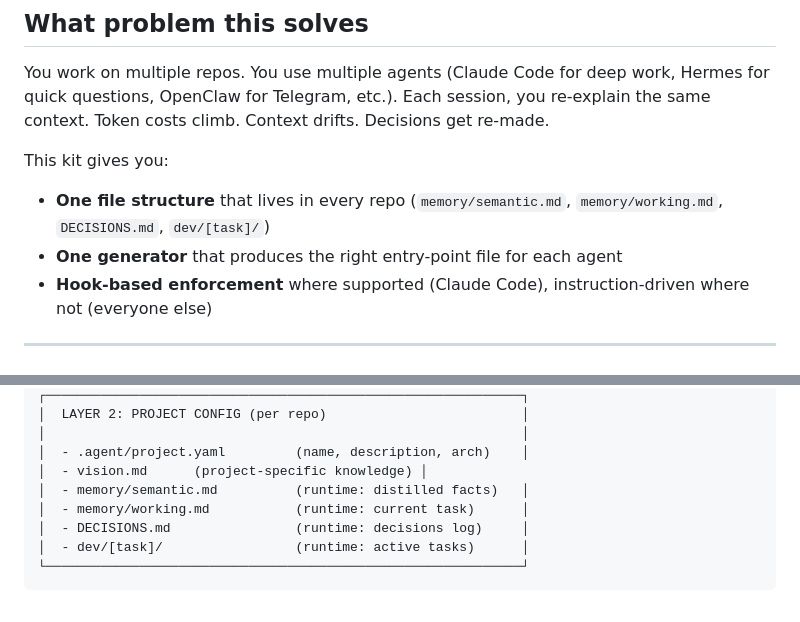
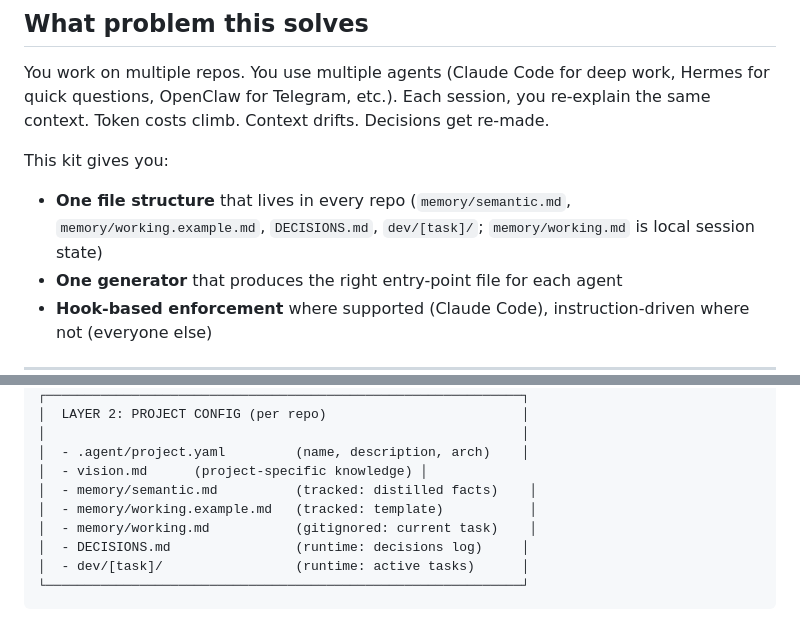
Before and after one commit to aommi/agent-memory-kit, a Markdown page: README.md, 2 parts joined by grey strips. Drawn GitHub-style.

Commit message:
docs: update overview and diagram for working.example.md

```diff
--- a/README.md
+++ b/README.md
@@ -9,7 +9,7 @@ A file-based memory system for solo developers who switch between AI coding agen
 You work on multiple repos. You use multiple agents (Claude Code for deep work, Hermes for quick questions, OpenClaw for Telegram, etc.). Each session, you re-explain the same context. Token costs climb. Context drifts. Decisions get re-made.
 
 This kit gives you:
-- **One file structure** that lives in every repo (`memory/semantic.md`, `memory/working.md`, `DECISIONS.md`, `dev/[task]/`)
+- **One file structure** that lives in every repo (`memory/semantic.md`, `memory/working.example.md`, `DECISIONS.md`, `dev/[task]/`; `memory/working.md` is local session state)
 - **One generator** that produces the right entry-point file for each agent
 - **Hook-based enforcement** where supported (Claude Code), instruction-driven where not (everyone else)
 
@@ -35,8 +35,9 @@ This kit gives you:
 │                                                             │
 │  - .agent/project.yaml         (name, description, arch)    │
 │  - vision.md      (project-specific knowledge) │
-│  - memory/semantic.md          (runtime: distilled facts)   │
-│  - memory/working.md           (runtime: current task)      │
+│  - memory/semantic.md          (tracked: distilled facts)    │
+│  - memory/working.example.md   (tracked: template)           │
+│  - memory/working.md           (gitignored: current task)    │
 │  - DECISIONS.md                (runtime: decisions log)     │
 │  - dev/[task]/                 (runtime: active tasks)      │
 └─────────────────────────────────────────────────────────────┘
```
